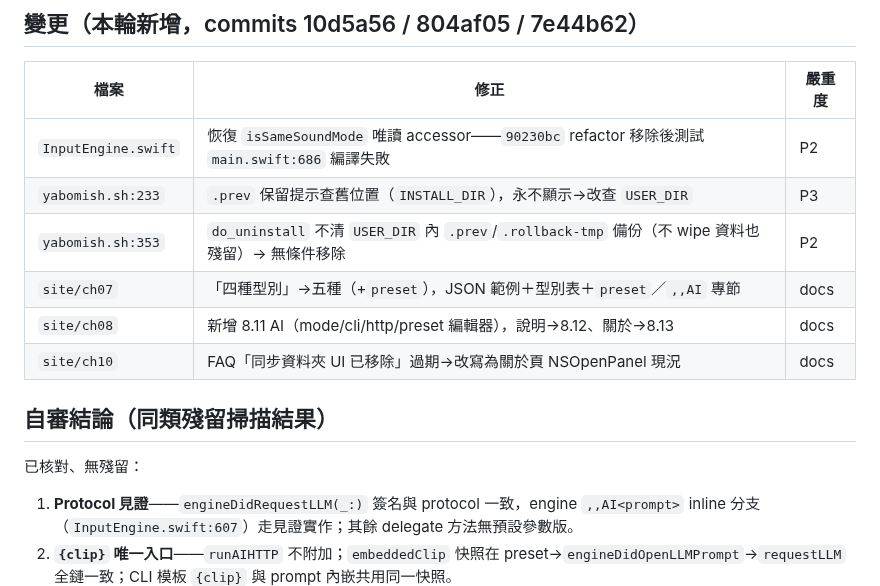
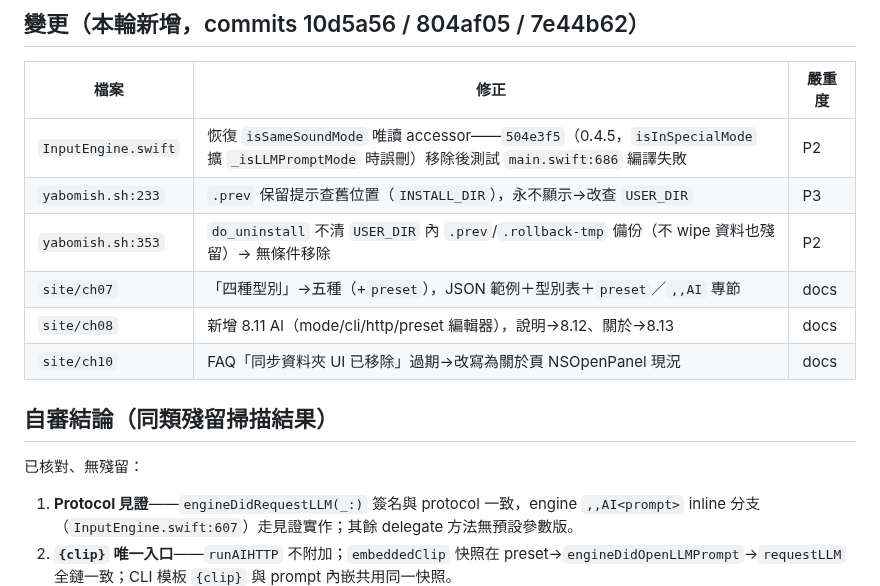
Before and after one commit to FakeRocket543/yabomish, a Markdown page: docs/audits/REPORT-0.4.11-readiness-20261031.md, the part around the change. Rendered like a GitHub page.

Commit message:
docs: isSameSoundMode 移除者歸因更正 90230bc→504e3f5（advisory 指正）

```diff
--- a/docs/audits/REPORT-0.4.11-readiness-20261031.md
+++ b/docs/audits/REPORT-0.4.11-readiness-20261031.md
@@ -17,7 +17,7 @@
 
 | 檔案 | 修正 | 嚴重度 |
 |------|------|--------|
-| `InputEngine.swift` | 恢復 `isSameSoundMode` 唯讀 accessor——`90230bc` refactor 移除後測試 `main.swift:686` 編譯失敗 | P2 |
+| `InputEngine.swift` | 恢復 `isSameSoundMode` 唯讀 accessor——`504e3f5`（0.4.5，`isInSpecialMode` 擴 `_isLLMPromptMode` 時誤刪）移除後測試 `main.swift:686` 編譯失敗 | P2 |
 | `yabomish.sh:233` | `.prev` 保留提示查舊位置（`INSTALL_DIR`），永不顯示→改查 `USER_DIR` | P3 |
 | `yabomish.sh:353` | `do_uninstall` 不清 `USER_DIR` 內 `.prev`/`.rollback-tmp` 備份（不 wipe 資料也殘留）→ 無條件移除 | P2 |
 | `site/ch07` | 「四種型別」→五種（+`preset`），JSON 範例＋型別表＋`preset`／`,,AI` 專節 | docs |
@@ -27,7 +27,6 @@
 ## 自審結論（同類殘留掃描結果）
 
 已核對、無殘留：
-
 1. **Protocol 見證**——`engineDidRequestLLM(_:)` 簽名與 protocol 一致，engine `,,AI<prompt>` inline 分支（`InputEngine.swift:607`）走見證實作；其餘 delegate 方法無預設參數版。
 2. **`{clip}` 唯一入口**——`runAIHTTP` 不附加；`embeddedClip` 快照在 preset→`engineDidOpenLLMPrompt`→`requestLLM` 全鏈一致；CLI 模板 `{clip}` 與 prompt 內嵌共用同一快照。
 3. **`llmGeneration`**——static 全 app 共享，`requestLLM`/`deactivateServer` 皆 bump；stale→剪貼簿＋toast（非丟棄）；失敗訊息 stale 也送。
```
Also changed, not shown: CHANGELOG.md (+1 -1 lines).
